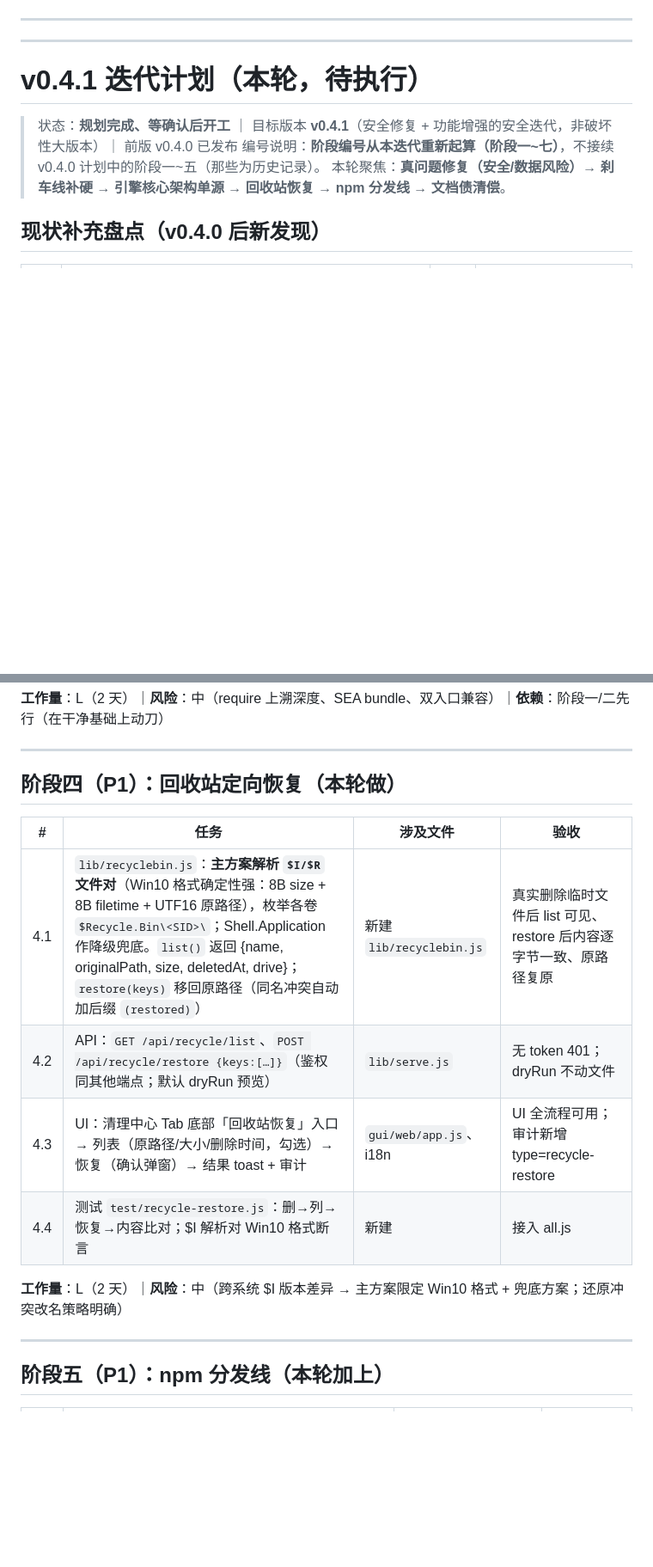
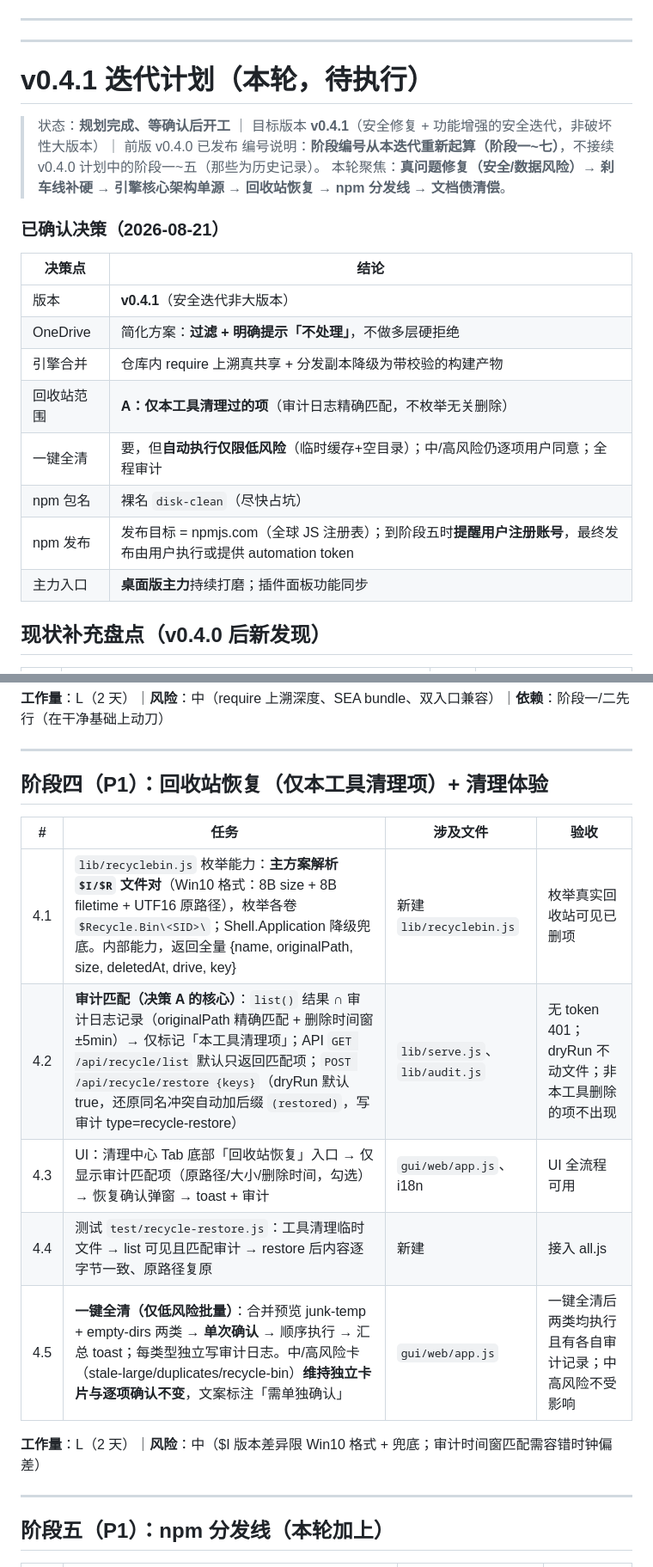
Before and after one commit to ShuiQiongChuYunQiShi/disk-clean-cli, a Markdown page: docs/OPTIMIZATION-PLAN.md, 2 parts joined by grey strips. Shown at 86% size. Rendered like a GitHub page; blank space fills up the shorter version.

Commit message:
docs: record confirmed v0.4.1 decisions (recycle scope A, low-risk-only bulk clean, npm flow, main surface)

```diff
--- a/docs/OPTIMIZATION-PLAN.md
+++ b/docs/OPTIMIZATION-PLAN.md
@@ -202,6 +202,19 @@
 > 编号说明：**阶段编号从本迭代重新起算（阶段一~七）**，不接续 v0.4.0 计划中的阶段一~五（那些为历史记录）。
 > 本轮聚焦：**真问题修复（安全/数据风险）→ 刹车线补硬 → 引擎核心架构单源 → 回收站恢复 → npm 分发线 → 文档债清偿**。
 
+### 已确认决策（2026-08-21）
+
+| 决策点 | 结论 |
+|---|---|
+| 版本 | **v0.4.1**（安全迭代非大版本） |
+| OneDrive | 简化方案：**过滤 + 明确提示「不处理」**，不做多层硬拒绝 |
+| 引擎合并 | 仓库内 require 上溯真共享 + 分发副本降级为带校验的构建产物 |
+| 回收站范围 | **A：仅本工具清理过的项**（审计日志精确匹配，不枚举无关删除） |
+| 一键全清 | 要，但**自动执行仅限低风险**（临时缓存+空目录）；中/高风险仍逐项用户同意；全程审计 |
+| npm 包名 | 裸名 `disk-clean`（尽快占坑） |
+| npm 发布 | 发布目标 = npmjs.com（全球 JS 注册表）；到阶段五时**提醒用户注册账号**，最终发布由用户执行或提供 automation token |
+| 主力入口 | **桌面版主力**持续打磨；插件面板功能同步 |
+
 ## 现状补充盘点（v0.4.0 后新发现）
 
 | # | 发现 | 严重度 | 说明 |
@@ -280,16 +294,17 @@
 
 ---
 
-## 阶段四（P1）：回收站定向恢复（本轮做）
+## 阶段四（P1）：回收站恢复（仅本工具清理项）+ 清理体验
 
 | # | 任务 | 涉及文件 | 验收 |
 |---|---|---|---|
-| 4.1 | `lib/recyclebin.js`：**主方案解析 `$I/$R` 文件对**（Win10 格式确定性强：8B size + 8B filetime + UTF16 原路径），枚举各卷 `$Recycle.Bin\<SID>\`；Shell.Application 作降级兜底。`list()` 返回 {name, originalPath, size, deletedAt, drive}；`restore(keys)` 移回原路径（同名冲突自动加后缀 `(restored)`） | 新建 `lib/recyclebin.js` | 真实删除临时文件后 list 可见、restore 后内容逐字节一致、原路径复原 |
-| 4.2 | API：`GET /api/recycle/list`、`POST /api/recycle/restore {keys:[…]}`（鉴权同其他端点；默认 dryRun 预览） | `lib/serve.js` | 无 token 401；dryRun 不动文件 |
-| 4.3 | UI：清理中心 Tab 底部「回收站恢复」入口 → 列表（原路径/大小/删除时间，勾选）→ 恢复（确认弹窗）→ 结果 toast + 审计 | `gui/web/app.js`、i18n | UI 全流程可用；审计新增 type=recycle-restore |
-| 4.4 | 测试 `test/recycle-restore.js`：删→列→恢复→内容比对；$I 解析对 Win10 格式断言 | 新建 | 接入 all.js |
+| 4.1 | `lib/recyclebin.js` 枚举能力：**主方案解析 `$I/$R` 文件对**（Win10 格式：8B size + 8B filetime + UTF16 原路径），枚举各卷 `$Recycle.Bin\<SID>\`；Shell.Application 降级兜底。内部能力，返回全量 {name, originalPath, size, deletedAt, drive, key} | 新建 `lib/recyclebin.js` | 枚举真实回收站可见已删项 |
+| 4.2 | **审计匹配（决策 A 的核心）**：`list()` 结果 ∩ 审计日志记录（originalPath 精确匹配 + 删除时间窗 ±5min）→ 仅标记「本工具清理项」；API `GET /api/recycle/list` 默认只返回匹配项；`POST /api/recycle/restore {keys}`（dryRun 默认 true，还原同名冲突自动加后缀 `(restored)`，写审计 type=recycle-restore） | `lib/serve.js`、`lib/audit.js` | 无 token 401；dryRun 不动文件；非本工具删除的项不出现 |
+| 4.3 | UI：清理中心 Tab 底部「回收站恢复」入口 → 仅显示审计匹配项（原路径/大小/删除时间，勾选）→ 恢复确认弹窗 → toast + 审计 | `gui/web/app.js`、i18n | UI 全流程可用 |
+| 4.4 | 测试 `test/recycle-restore.js`：工具清理临时文件 → list 可见且匹配审计 → restore 后内容逐字节一致、原路径复原 | 新建 | 接入 all.js |
+| 4.5 | **一键全清（仅低风险批量）**：合并预览 junk-temp + empty-dirs 两类 → **单次确认** → 顺序执行 → 汇总 toast；每类型独立写审计日志。中/高风险卡（stale-large/duplicates/recycle-bin）**维持独立卡片与逐项确认不变**，文案标注「需单独确认」 | `gui/web/app.js` | 一键全清后两类均执行且有各自审计记录；中高风险不受影响 |
 
-**工作量**：L（2 天）｜**风险**：中（跨系统 $I 版本差异 → 主方案限定 Win10 格式 + 兜底方案；还原冲突改名策略明确）
+**工作量**：L（2 天）｜**风险**：中（$I 版本差异限 Win10 格式 + 兜底；审计时间窗匹配需容错时钟偏差）
 
 ---
 
```
Also changed, not shown: other parts of docs/OPTIMIZATION-PLAN.md (+2 -1 lines).
